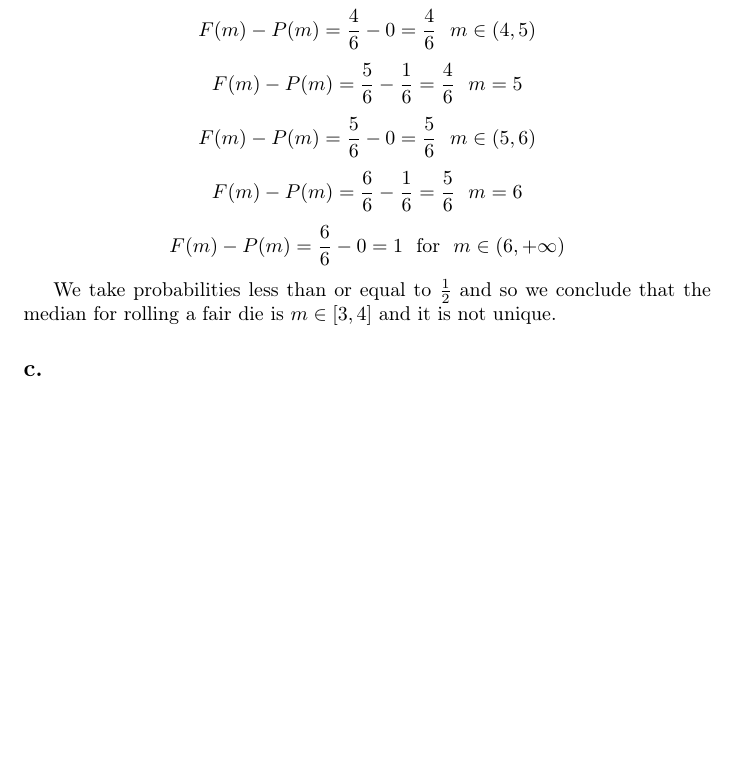
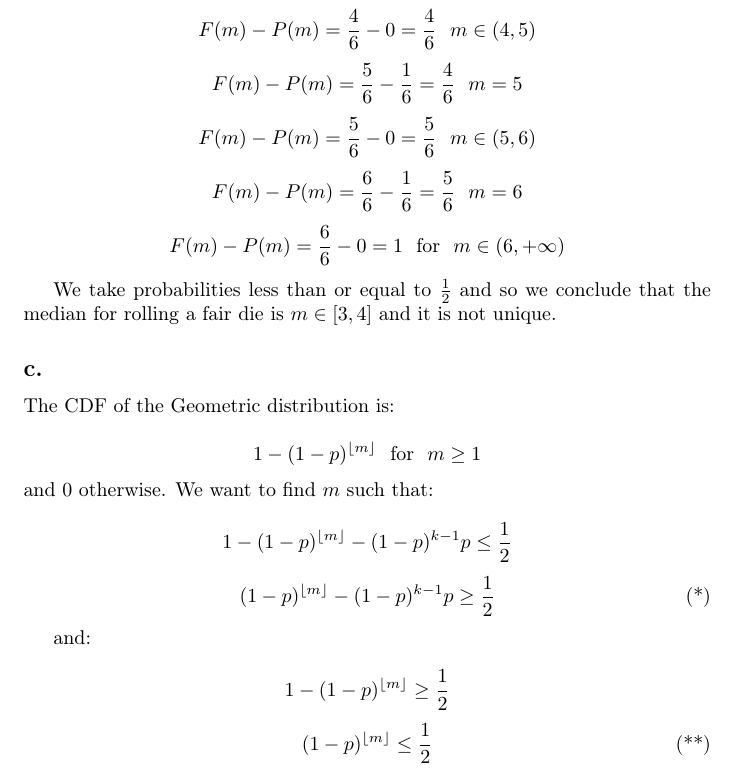
Before and after one commit to kjura/maths, a LaTeX problem sheet (pishro-nik-probability/chapter_3/chapter_3_exercises.tex): part of page 20 of 20, cut so that both start at the same text, the shorter picture padded with empty space. Compiled offline with pdfLaTeX.

Commit message:
pishro-nik probability: draft Chapter 3 Problem 25

```diff
--- a/pishro-nik-probability/chapter_3/chapter_3_exercises.tex
+++ b/pishro-nik-probability/chapter_3/chapter_3_exercises.tex
@@ -1138,4 +1138,28 @@ is \(m \in [3, 4]\) and it is not unique.
 
 \subsection*{c.}
 
+The CDF of the Geometric distribution is:
+
+\begin{equation*}
+    1 - (1 - p)^{\lfloor {m} \rfloor} \ \ \mbox{for} \ \ m \geq 1
+\end{equation*}
+and \(0\) otherwise. We want to find \(m\) such that:
+
+\begin{equation*}
+    1 - (1 - p)^{\lfloor {m} \rfloor} - (1 - p)^{k-1}p \leq \frac{1}{2}
+\end{equation*}
+\begin{equation*}
+    (1 - p)^{\lfloor {m} \rfloor} - (1 - p)^{k-1}p \geq \frac{1}{2} \label{first_cond_median_point_c_problem_25} \tag{*}
+\end{equation*}
+
+and:
+
+\begin{equation*}
+    1 - (1 - p)^{\lfloor {m} \rfloor} \geq \frac{1}{2}
+\end{equation*}
+\begin{equation*}
+    (1 - p)^{\lfloor {m} \rfloor} \leq \frac{1}{2} \label{second_cond_median_point_c_problem_25} \tag{**}
+\end{equation*}
+
+
 \end{document}
```
